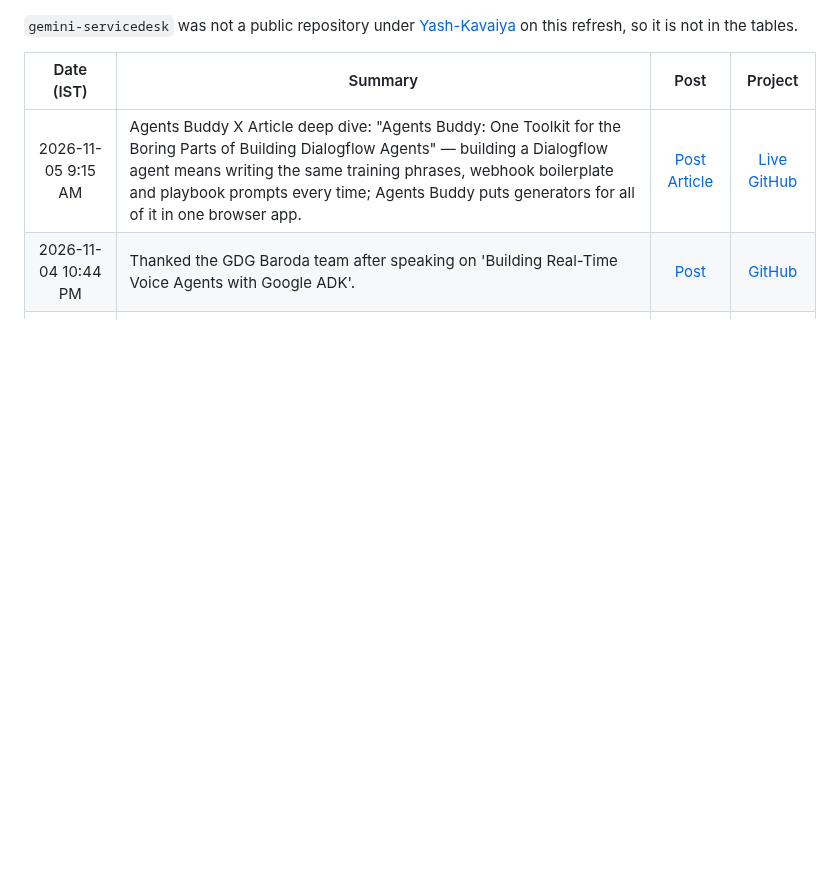
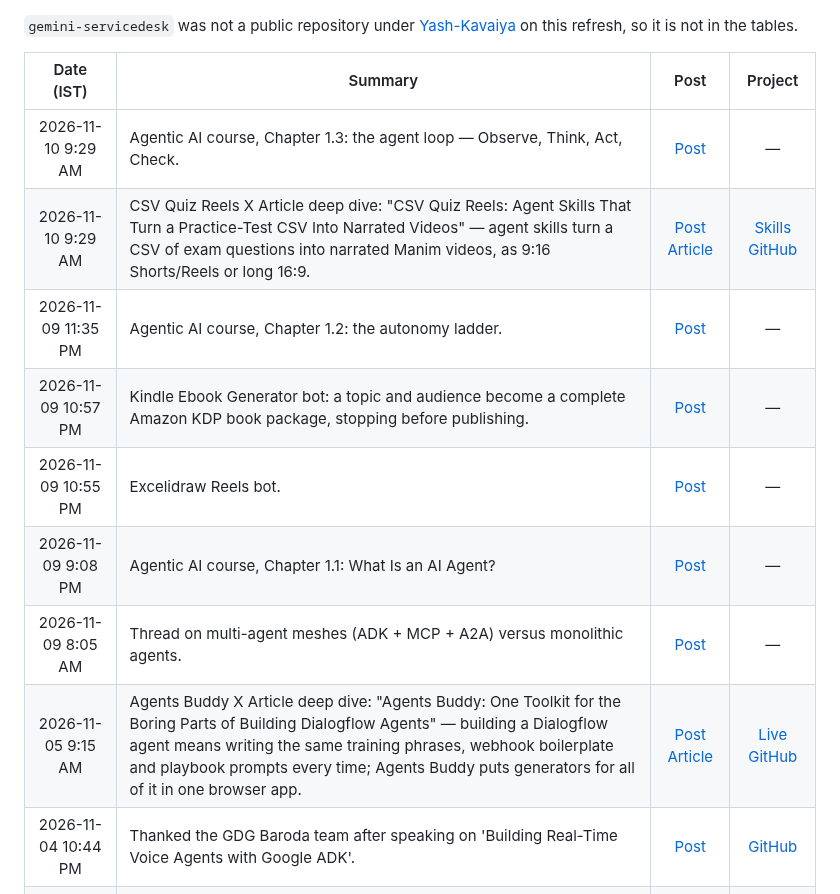
Before and after one commit to Yash-Kavaiya/GenAI-Projects, a Markdown page: README.md, the part around one of its changes. Rendered like a GitHub page; blank space fills up the shorter version.

Commit message:
docs: sync Updates from X through 2026-11-10
Add the Nov 9–10 course, CSV Quiz Reels, Kindle, Excelidraw, and multi-agent mesh posts to the Updates from X table.

Co-authored-by: Yash Kavaiya <Yash-Kavaiya@users.noreply.github.com>

```diff
--- a/README.md
+++ b/README.md
@@ -214,6 +214,13 @@ Recent public posts from [@yashkavaiya](https://x.com/yashkavaiya) that mention
 
 | Date (IST) | Summary | Post | Project |
 |:----------:|---------|:----:|:-------:|
+| 2026-11-10 9:29 AM | Agentic AI course, Chapter 1.3: the agent loop — Observe, Think, Act, Check. | [Post](https://x.com/yashkavaiya/status/2120003337232007520) | — |
+| 2026-11-10 9:29 AM | CSV Quiz Reels X Article deep dive: "CSV Quiz Reels: Agent Skills That Turn a Practice-Test CSV Into Narrated Videos" — agent skills turn a CSV of exam questions into narrated Manim videos, as 9:16 Shorts/Reels or long 16:9. | [Post](https://x.com/yashkavaiya/status/2120003299038355920) [Article](https://x.com/yashkavaiya/article/2120002001153217016) | [Skills](https://www.skills.sh/yash-kavaiya/csv-quiz-reels-skills) [GitHub](https://github.com/Yash-Kavaiya/csv-quiz-reels-skills) |
+| 2026-11-09 11:35 PM | Agentic AI course, Chapter 1.2: the autonomy ladder. | [Post](https://x.com/yashkavaiya/status/2119853777771499928) | — |
+| 2026-11-09 10:57 PM | Kindle Ebook Generator bot: a topic and audience become a complete Amazon KDP book package, stopping before publishing. | [Post](https://x.com/yashkavaiya/status/2119844279489269964) | — |
+| 2026-11-09 10:55 PM | Excelidraw Reels bot. | [Post](https://x.com/yashkavaiya/status/2119843820452155658) | — |
+| 2026-11-09 9:08 PM | Agentic AI course, Chapter 1.1: What Is an AI Agent? | [Post](https://x.com/yashkavaiya/status/2119816787776716898) | — |
+| 2026-11-09 8:05 AM | Thread on multi-agent meshes (ADK + MCP + A2A) versus monolithic agents. | [Post](https://x.com/yashkavaiya/status/2119619961593430507) | — |
 | 2026-11-05 9:15 AM | Agents Buddy X Article deep dive: "Agents Buddy: One Toolkit for the Boring Parts of Building Dialogflow Agents" — building a Dialogflow agent means writing the same training phrases, webhook boilerplate and playbook prompts every time; Agents Buddy puts generators for all of it in one browser app. | [Post](https://x.com/i/status/2118188933557235776) [Article](https://x.com/yashkavaiya/status/2118187971983655088) | [Live](https://agent-buddy.lovable.app/) [GitHub](https://github.com/Yash-Kavaiya/agent-buddy) |
 | 2026-11-04 10:44 PM | Thanked the GDG Baroda team after speaking on 'Building Real-Time Voice Agents with Google ADK'. | [Post](https://x.com/i/status/2118029070554542588) | [GitHub](https://github.com/Yash-Kavaiya/voice-agent-adk-devfest) |
 | 2026-11-04 9:17 AM | AskQlive X Article deep dive: "AskQlive: Live Q&A for Multi-Speaker Events, With No Sign-Up for the Audience" — audience joins with a code, hosts moderate a ranked live feed, speakers get a teleprompter for the next question; built with Angular + Gemini on Cloud Run. | [Post](https://x.com/yashkavaiya/status/2117826056241676494) [Article](https://x.com/yashkavaiya/status/2117825897965490236) | [Live](https://askqlive.com/) [GitHub](https://github.com/Yash-Kavaiya/ask-q-live) |
```
Also changed, not shown: other parts of README.md (+1 -1 lines).
